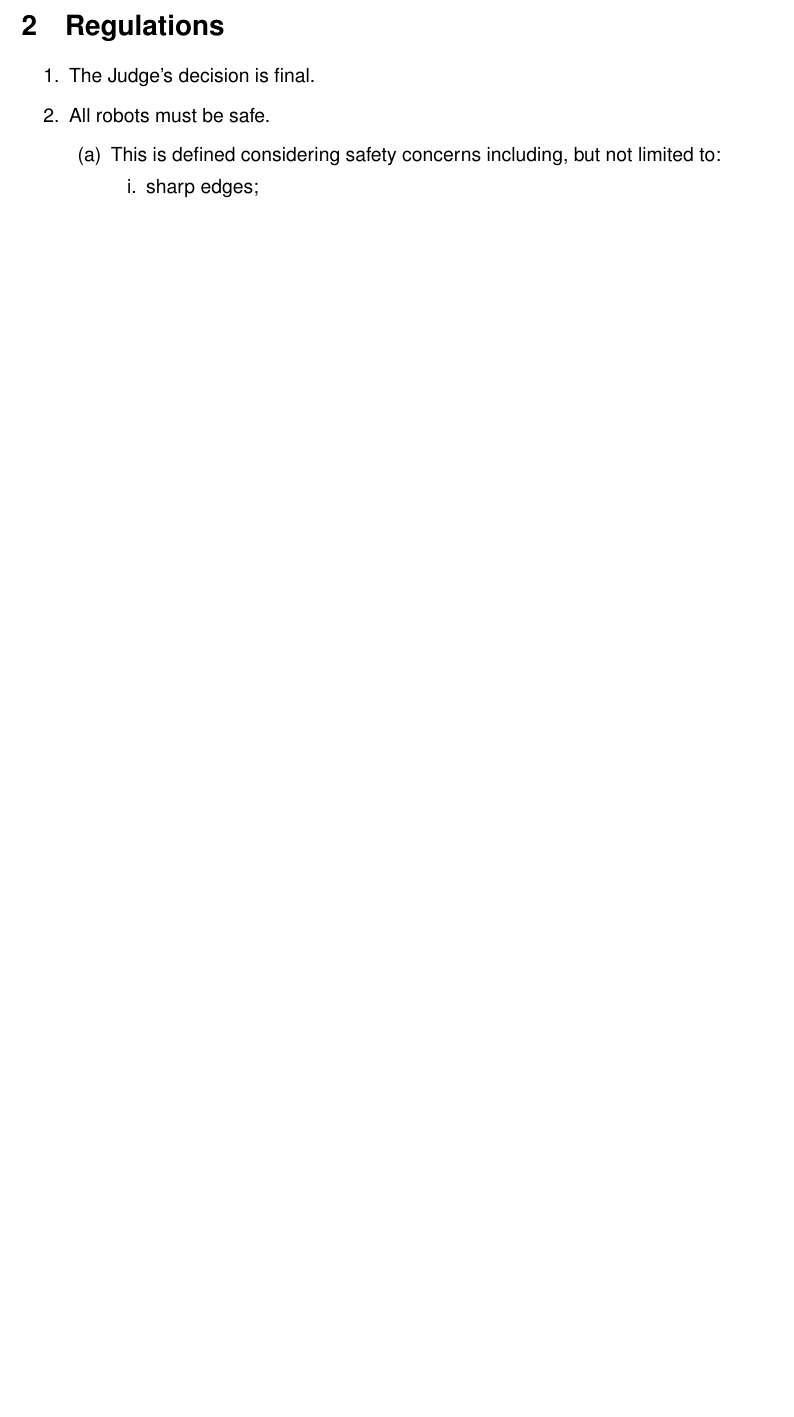
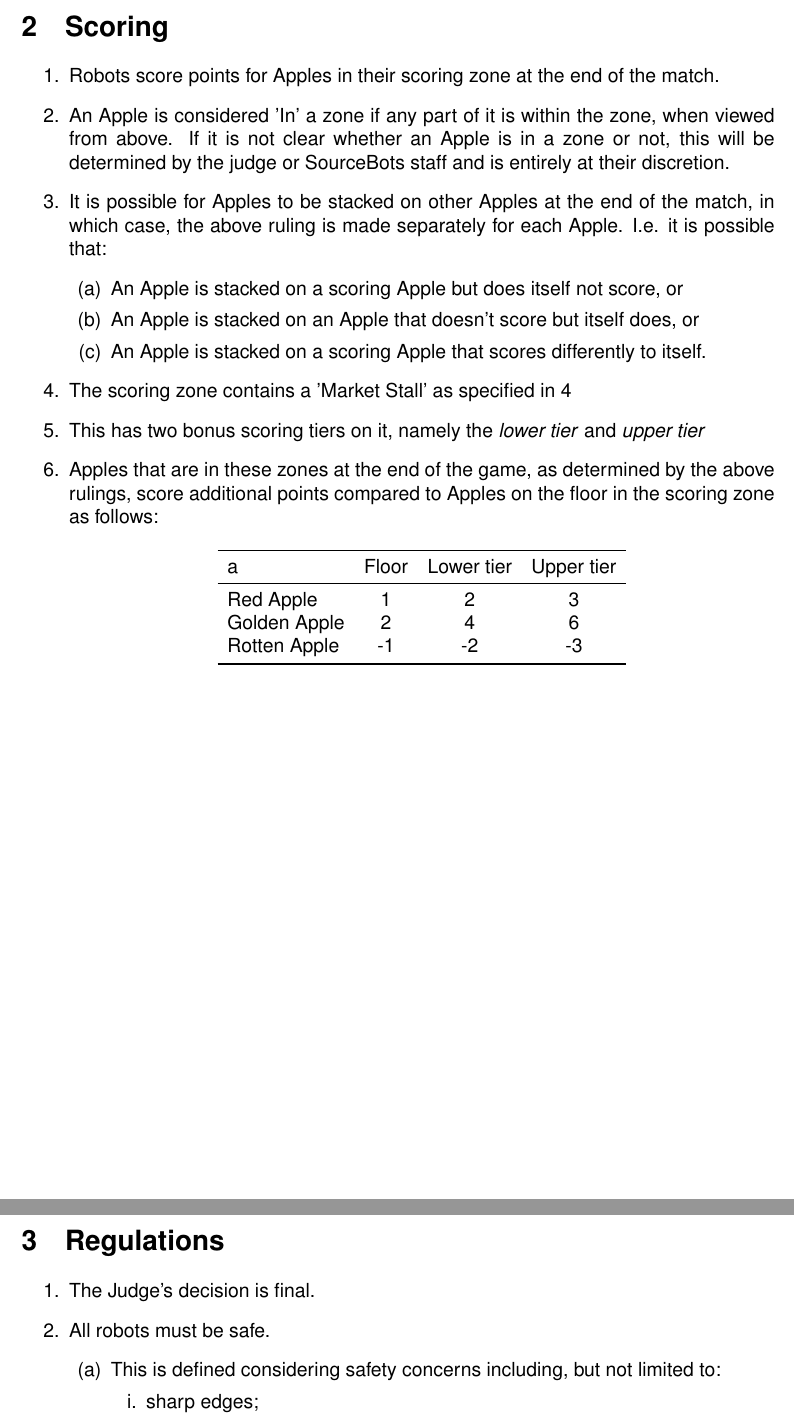
Before and after one commit to sourcebots/smallpeice-rules, a LaTeX document (rules.tex, which reads game-rules.tex): part of page 4 of 6 before the commit and two parts of pages 4 and 5 of 7 after it, the two joined at a grey line, cut at the place of the change, the shorter picture padded with empty space. Compiled offline with pdfLaTeX.

Commit message:
Add details of scoring (to be revised later)

```diff
--- a/game-rules.tex
+++ b/game-rules.tex
@@ -44 +45,33 @@
 \end{enumerate}
+
+\section{Scoring}
+\label{sec:scoring}
+\begin{enumerate}
+      \item Robots score points for Apples in their scoring zone at the end of the match.
+      \item An Apple is considered 'In' a zone if any part of it is within the zone, when
+            viewed from above. If it is not clear whether an Apple is in a zone or not, this
+            will be determined by the judge or \staff and is entirely at their discretion.
+      \item It is possible for Apples to be stacked on other Apples at the end of the match,
+            in which case, the above ruling is made separately for each Apple.
+            I.e. it is possible that:
+            \begin{enumerate}
+                  \item An Apple is stacked on a scoring Apple but does itself not score, or
+                  \item An Apple is stacked on an Apple that doesn't score but itself does, or
+                  \item An Apple is stacked on a scoring Apple that scores differently to itself.
+            \end{enumerate}
+      \item The scoring zone contains a 'Market Stall' as specified in \ref{spec:scoringZone}
+      \item This has two bonus scoring tiers on it, namely the \emph{lower tier} and \emph{upper tier}
+      \item Apples that are in these zones at the end of the game, as determined by the above rulings,
+            score additional points compared to Apples on the floor in the scoring zone as follows:
+      \begin{center}
+            \begin{tabular}{lccc}
+                  \toprule
+                  a   &    Floor   &   Lower tier   &  Upper tier  \\
+                  \midrule
+                  Red Apple    &    1       &       2        &      3       \\
+                  Golden Apple &    2       &       4        &      6       \\
+                  Rotten Apple &   -1       &      -2        &     -3       \\
+                  \bottomrule
+            \end{tabular}
+      \end{center}
+\end{enumerate}
```
Also changed, not shown: specs.tex (+12 -2 lines), game-rules.tex (1 more changed lines), 2 other files.
